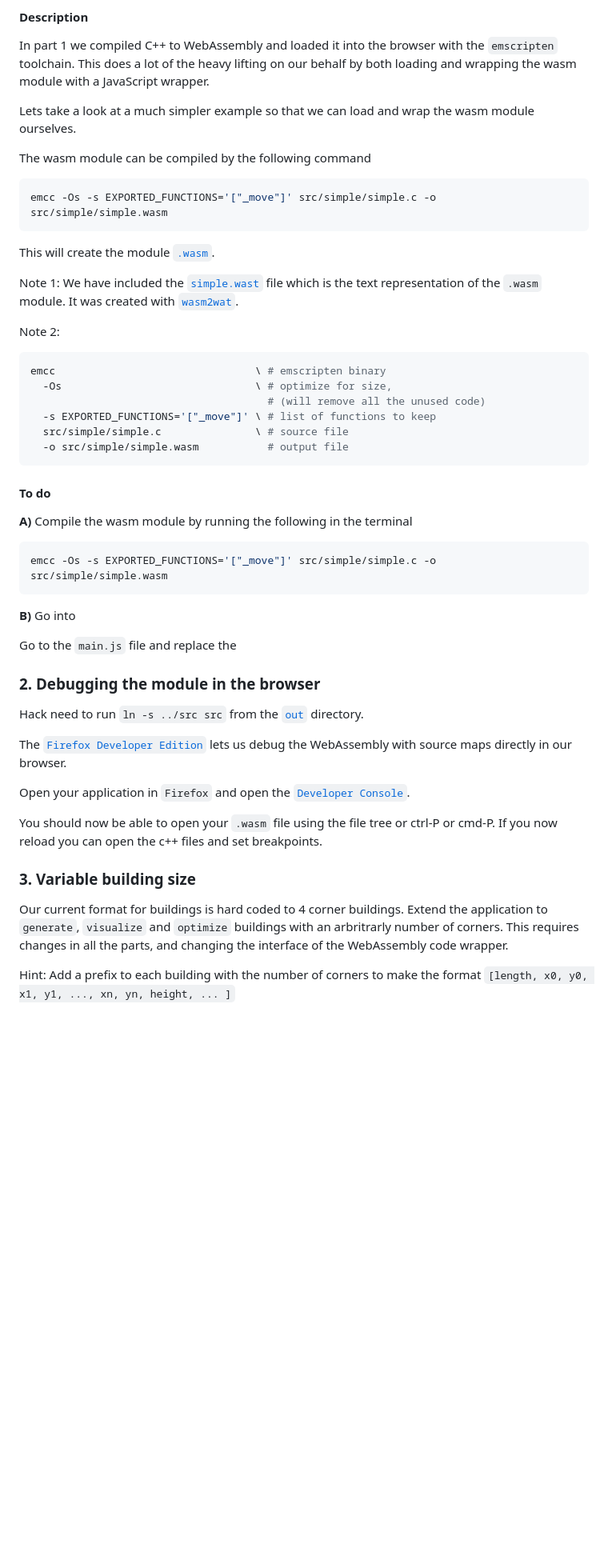
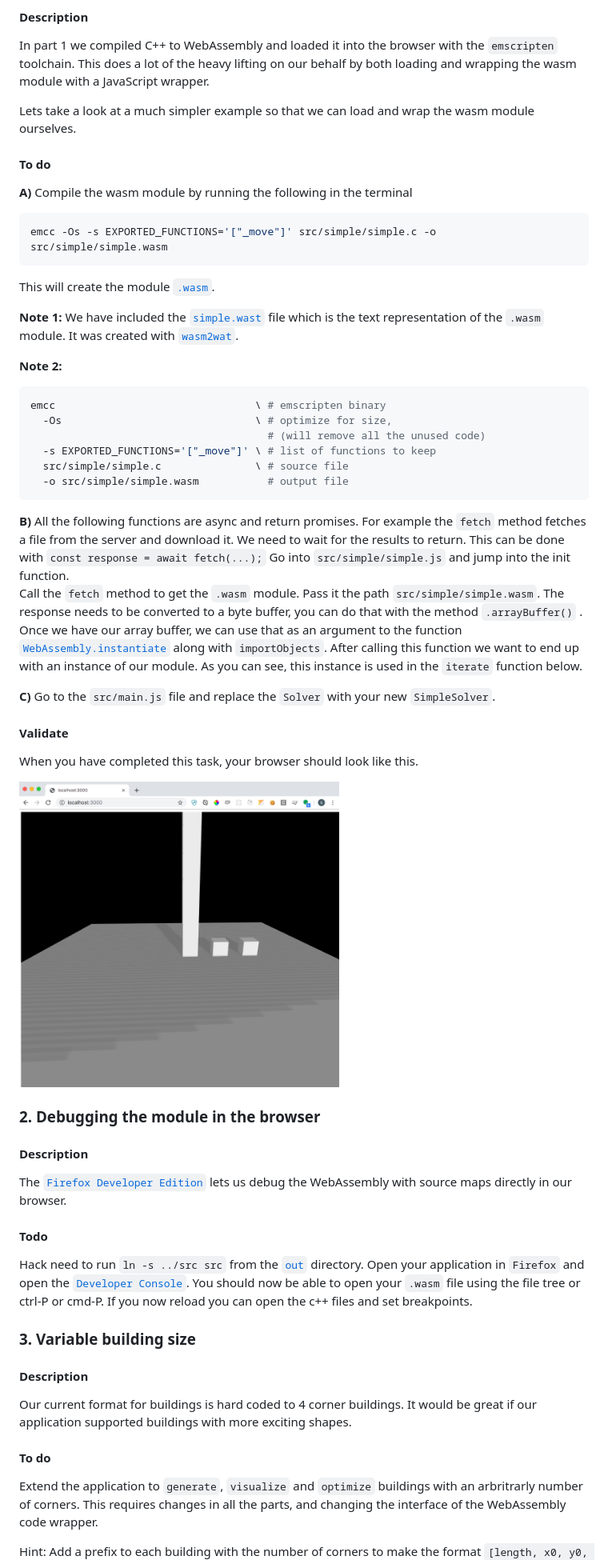
Before and after one commit to spacemakerai/course-wasm, a Markdown page: README.md, the part around the change. Shown: that part at 80% size. GitHub-like rendering; pictures changed too: readme-images/wasm-task1.png (added); blank space fills up the shorter version.

Commit message:
Continued on the wasm track and also added a validation picture

````diff
--- a/README.md
+++ b/README.md
@@ -292,18 +292,18 @@ by both loading and wrapping the wasm module with a JavaScript wrapper.
 Lets take a look at a much simpler example so that we can load and wrap the wasm
 module ourselves.
 
-The wasm module can be compiled by the following command
 
+#### To do
+**A)** Compile the wasm module by running the following in the terminal
 ```bash
 emcc -Os -s EXPORTED_FUNCTIONS='["_move"]' src/simple/simple.c -o src/simple/simple.wasm
 ```
-
 This will create the module [`.wasm`](src/simple/simple.wasm).
 
-Note 1: We have included the [`simple.wast`](src/simple/simple.wast) file which is the text
+**Note 1:** We have included the [`simple.wast`](src/simple/simple.wast) file which is the text
 representation of the `.wasm` module. It was created with [`wasm2wat`](https://github.com/WebAssembly/wabt).
 
-Note 2:
+**Note 2:**
 
 ```bash
 emcc                                \ # emscripten binary
@@ -314,30 +314,38 @@ emcc                                \ # emscripten binary
   -o src/simple/simple.wasm           # output file
 ```
 
-#### To do
-**A)** Compile the wasm module by running the following in the terminal
-```bash
-emcc -Os -s EXPORTED_FUNCTIONS='["_move"]' src/simple/simple.c -o src/simple/simple.wasm
-```
-**B)** Go into
+**B)** All the following functions are async and return promises.
+For example the `fetch` method fetches a file from the server and download it.
+We need to wait for the results to return. This can be done with `const response = await fetch(...);`
+Go into `src/simple/simple.js` and jump into the init function.
+Call the `fetch` method to get the `.wasm` module. Pass it the path `src/simple/simple.wasm`.
+The response needs to be converted to a byte buffer, you can do that with the method `.arrayBuffer()` .
+Once we have our array buffer, we can use that as an argument to the function [`WebAssembly.instantiate`](https://developer.mozilla.org/en-US/docs/Web/JavaScript/Reference/Global_Objects/WebAssembly/instantiate)
+along with `importObjects`. After calling this function we want to end up with an instance of our module. As you can see, this instance is used in the `iterate` function below.
 
+**C)**
+Go to the `src/main.js` file and replace the `Solver` with your new `SimpleSolver`.
 
-Go to the `main.js` file and replace the
+#### Validate
+When you have completed this task, your browser should look like this.
+
+<img src="./readme-images/wasm-task1.png" width="400">
 
 ### 2. Debugging the module in the browser
-
-Hack need to run `ln -s ../src src` from the [`out`](out) directory.
-
+#### Description
 The [`Firefox Developer Edition`](https://www.mozilla.org/nb-NO/firefox/developer/)
 lets us debug the WebAssembly with source maps directly in our browser.
 
+#### Todo
+Hack need to run `ln -s ../src src` from the [`out`](out) directory.
 Open your application in `Firefox` and open the [`Developer Console`](https://developer.mozilla.org/en-US/docs/Tools/Web_Console/Opening_the_Web_Console).
-
 You should now be able to open your `.wasm` file using the file tree or ctrl-P or cmd-P. If you now reload you can open the c++ files and set breakpoints.
 
 ### 3. Variable building size
+#### Description
+Our current format for buildings is hard coded to 4 corner buildings. It would be great if our application supported buildings with more exciting shapes.
 
-Our current format for buildings is hard coded to 4 corner buildings.
+#### To do
 Extend the application to `generate`, `visualize` and `optimize` buildings with an
 arbritrarly number of corners. This requires changes in all the parts, and
 changing the interface of the WebAssembly code wrapper.
````
Also changed, not shown: 1 other file.
